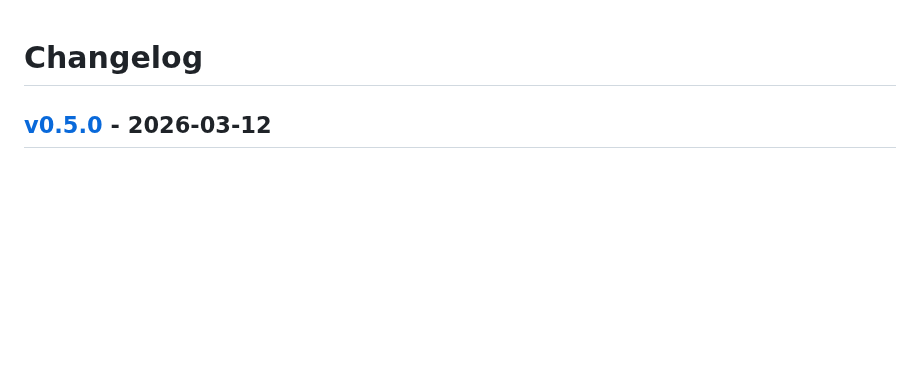
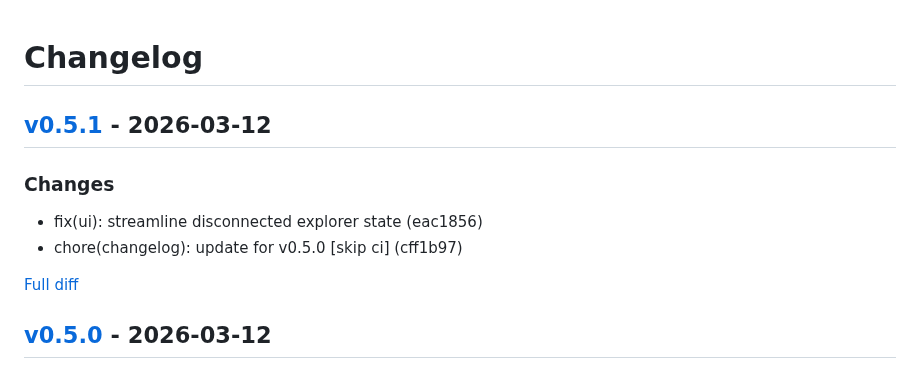
Before and after one commit to ivanyort/multibucket_explorer, a Markdown page: CHANGELOG.md, the part around the change. Drawn GitHub-style; blank space fills up the shorter version.

Commit message:
chore(changelog): update for v0.5.1 [skip ci]

```diff
--- a/CHANGELOG.md
+++ b/CHANGELOG.md
@@ -1,4 +1,13 @@
 # Changelog
+
+
+## [v0.5.1](https://github.com/ivanyort/multibucket_explorer/releases/tag/v0.5.1) - 2026-03-12
+
+### Changes
+- fix(ui): streamline disconnected explorer state (eac1856)
+- chore(changelog): update for v0.5.0 [skip ci] (cff1b97)
+
+[Full diff](https://github.com/ivanyort/multibucket_explorer/compare/v0.5.0...v0.5.1)
 
 
 ## [v0.5.0](https://github.com/ivanyort/multibucket_explorer/releases/tag/v0.5.0) - 2026-03-12
```
